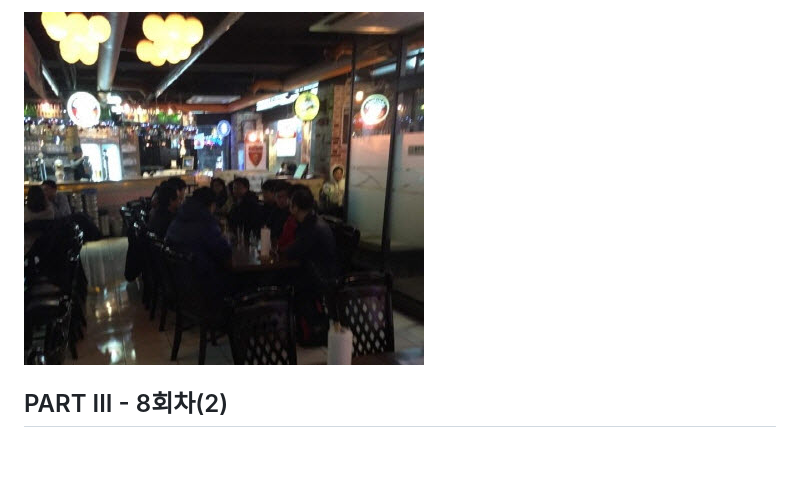
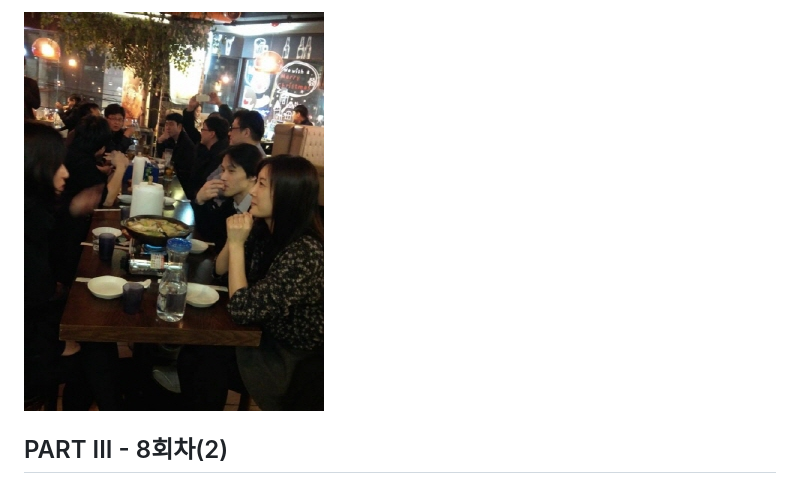
Before and after one commit to biospin/biopy, a Markdown page: doc/afterSchool.md, the part around the change. GitHub-like rendering; pictures changed too: doc/img/a141230.jpg (added); blank space fills up the shorter version.

Commit message:
파트3-8

```diff
--- a/doc/afterSchool.md
+++ b/doc/afterSchool.md
@@ -1,4 +1,4 @@
-![뒷풀이](img/a141202.jpg)
+![뒷풀이](img/a141230.jpg)
 
 ## PART III - 8회차(2)
 2015년이 시작 되었네요. 바이오스핀 여러분 새해 복 많이 받으세요!^^
```
